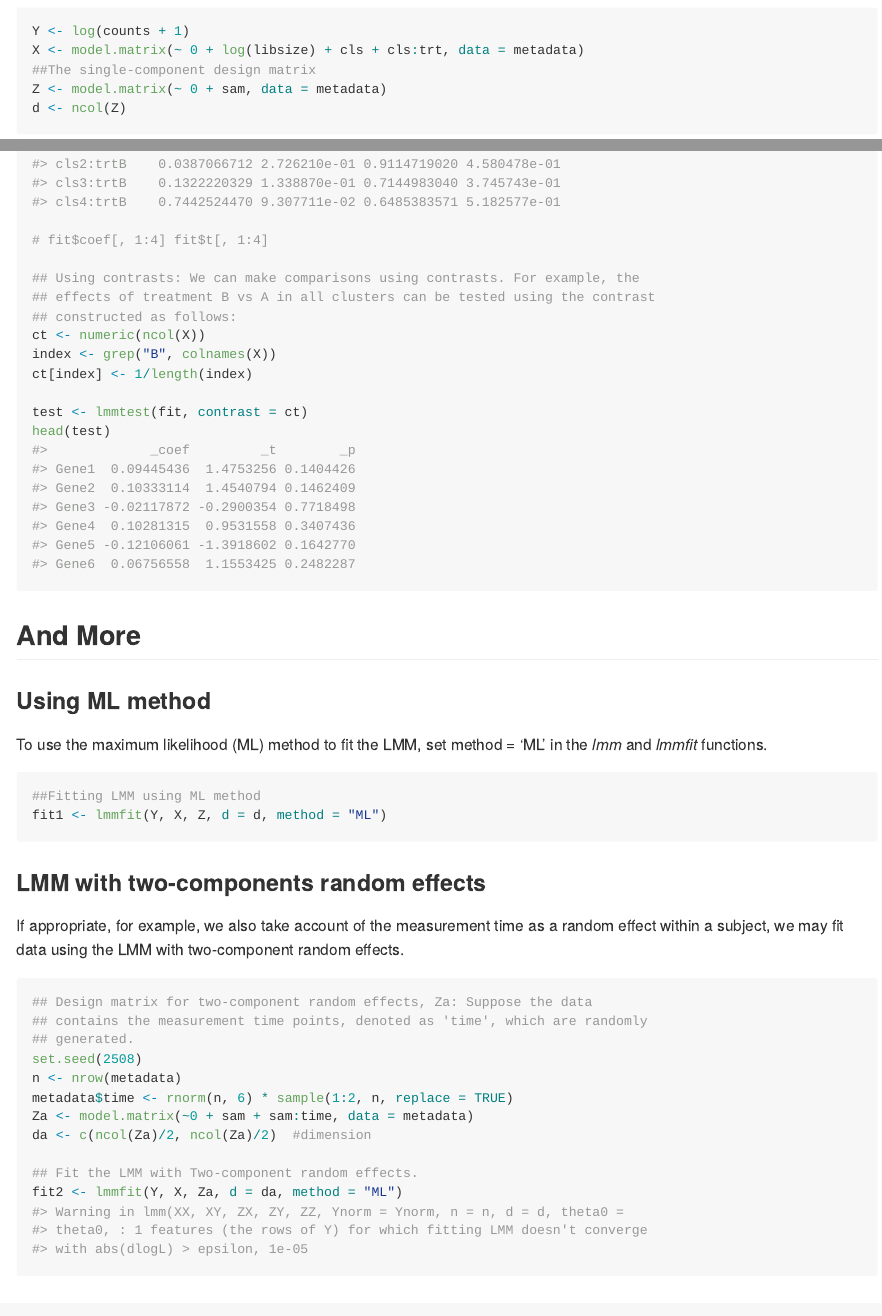
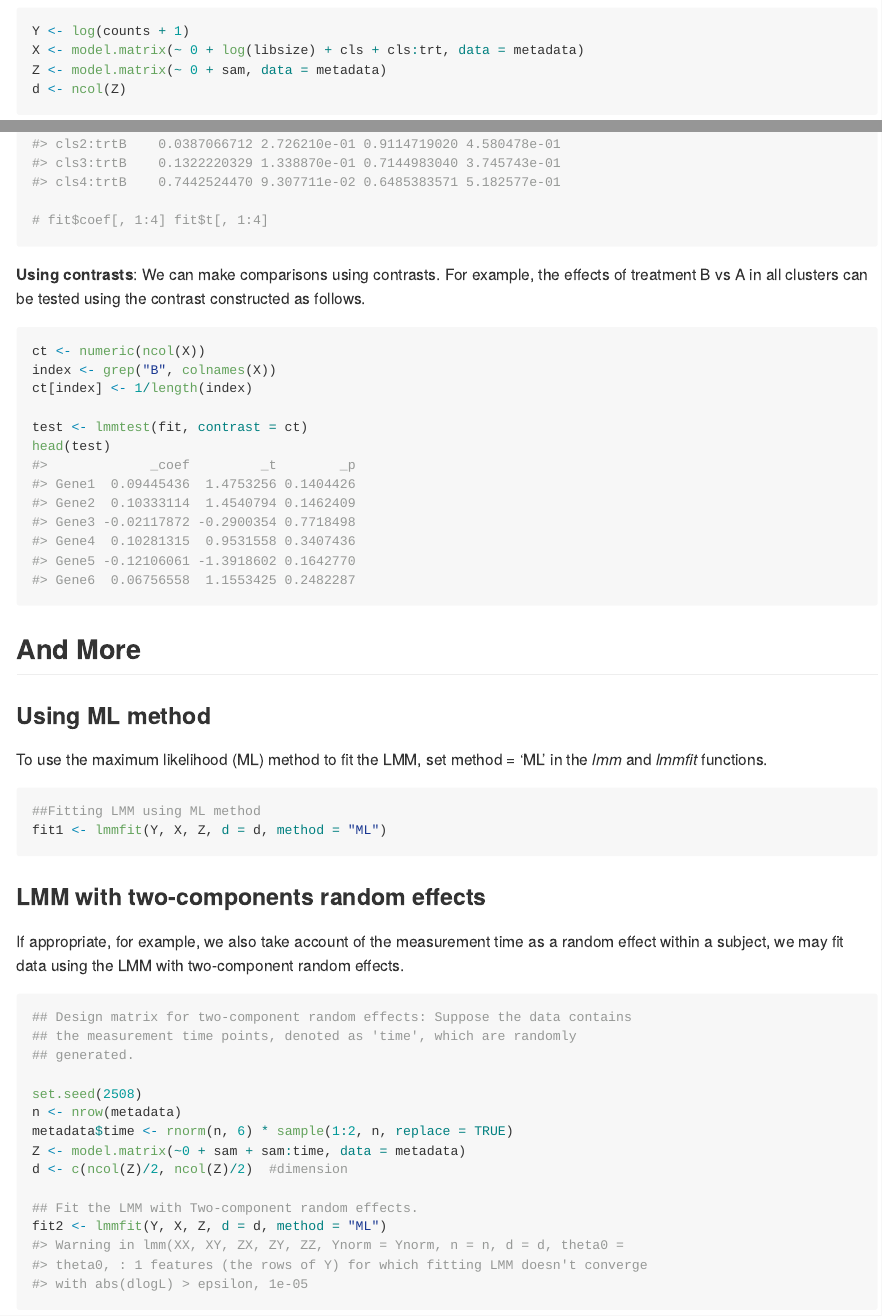
Before and after one commit to BaderLab/FLASHMM, an R Markdown document (README.Rmd): the page in a window 1100 px wide, from 1880 px down, and a second part further down, joined at a grey line. The pictures show the output file README.md that the author committed with the source, drawn offline in the style of GitHub; long lines of code are wrapped.

Commit message:
Initial commit

````diff
--- a/README.Rmd
+++ b/README.Rmd
@@ -88,7 +88,6 @@ The analyses involve following steps: LMM design, LMM fitting, and hypothesis te
 ```{r}
 Y <- log(counts + 1)
 X <- model.matrix(~ 0 + log(libsize) + cls + cls:trt, data = metadata)
-##The single-component design matrix
 Z <- model.matrix(~ 0 + sam, data = metadata)
 d <- ncol(Z)
 ```
@@ -130,8 +129,11 @@ fit$p[, 1:4]
 
 #fit$coef[, 1:4]
 #fit$t[, 1:4]
+```
 
-##Using contrasts: We can make comparisons using contrasts. For example, the effects of treatment B vs A in all clusters can be tested using the contrast constructed as follows:
+**Using contrasts**: We can make comparisons using contrasts. For example, the effects of treatment B vs A in all clusters can be tested using the contrast constructed as follows.
+
+```{r}
 ct <- numeric(ncol(X))
 index <- grep("B", colnames(X))
 ct[index] <- 1/length(index)
@@ -157,15 +159,16 @@ fit1 <- lmmfit(Y, X, Z, d = d, method = "ML")
 If appropriate, for example, we also take account of the measurement time as a random effect within a subject, we may fit data using the LMM with two-component random effects.
 
 ```{r, echo = TRUE, message = FALSE, tidy = TRUE, tidy.opts = list(width.cutoff = 80)}
-##Design matrix for two-component random effects, Za: Suppose the data contains the measurement time points, denoted as 'time', which are randomly generated.
+##Design matrix for two-component random effects: Suppose the data contains the measurement time points, denoted as 'time', which are randomly generated.
+
 set.seed(2508)
 n <- nrow(metadata)
 metadata$time <- rnorm(n, 6)*sample(1:2, n, replace = TRUE)
-Za <- model.matrix(~ 0 + sam + sam:time, data = metadata)
-da <- c(ncol(Za)/2, ncol(Za)/2) #dimension
+Z <- model.matrix(~ 0 + sam + sam:time, data = metadata)
+d <- c(ncol(Z)/2, ncol(Z)/2) #dimension
 
 ##Fit the LMM with Two-component random effects.
-fit2 <- lmmfit(Y, X, Za, d = da, method = "ML")
+fit2 <- lmmfit(Y, X, Z, d = d, method = "ML")
 ```
 
 ### Testing variance components
````
Also changed, not shown: README.md, 2 other files.
